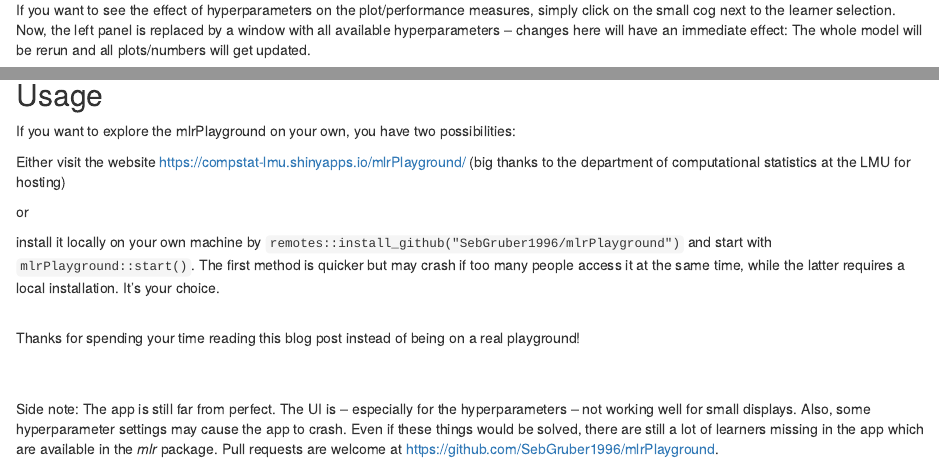
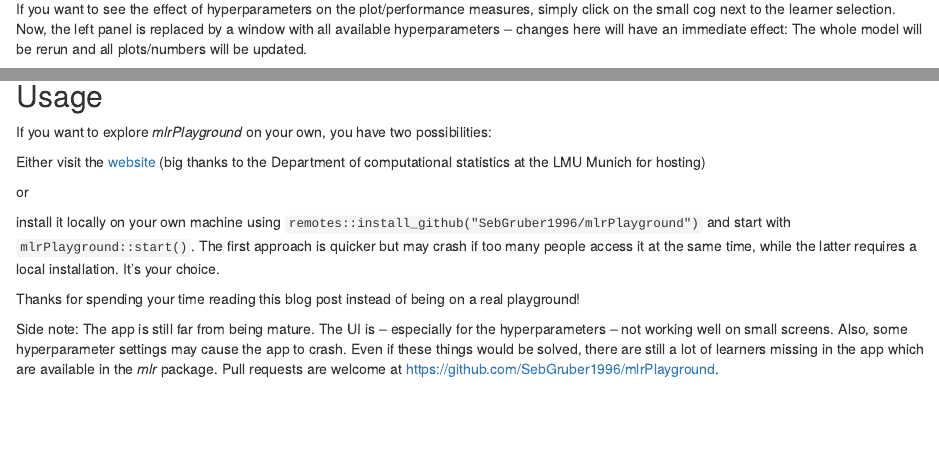
Before and after one commit to mlr-org/mlr-web, an R Markdown document (content/docs/2019-06-23-introducing-mlrplayground.Rmd): the page in a window 1100 px wide, from 1260 px down before the commit and from 1340 px down after it, so that both start at the same text, and a second part further down, joined at a grey line. Rendered offline with R 4.5, knitr and Pandoc, with nearby package versions; drawn as R Markdown's standard HTML page in place of the format the file asks for.

Commit message:
small changes

```diff
--- a/content/docs/2019-06-23-introducing-mlrplayground.Rmd
+++ b/content/docs/2019-06-23-introducing-mlrplayground.Rmd
@@ -83,5 +92,5 @@ What's particularly interesting for the latter is the configurable ratio of trai
 If you want to see the effect of hyperparameters on the plot/performance measures, simply click on the small cog next to the learner selection.
-Now, the left panel is replaced by a window with all available hyperparameters – changes here will have an immediate effect: The whole model will be rerun and all plots/numbers will get updated.
+Now, the left panel is replaced by a window with all available hyperparameters – changes here will have an immediate effect: The whole model will be rerun and all plots/numbers will be updated.
 
 ![](/images/2019-06-23-introducing-mlrplayground/03_parameters.gif)
 
@@ -109,26 +121,23 @@ It shows how well the learner can separate the classes (the bigger the area unde
 
 ## Usage
 
-If you want to explore the mlrPlayground on your own, you have two possibilities:
+If you want to explore _mlrPlayground_ on your own, you have two possibilities:
 
-Either visit the website https://compstat-lmu.shinyapps.io/mlrPlayground/ (big thanks to the department of computational statistics at the LMU for hosting)
+Either visit the [website](https://compstat-lmu.shinyapps.io/mlrPlayground/) (big thanks to the Department of computational statistics at the LMU Munich for hosting)
 
 or
 
-install it locally on your own machine by `remotes::install_github("SebGruber1996/mlrPlayground")`
-and start with ``mlrPlayground::start()``.
-The first method is quicker but may crash if too many people access it at the same time, while the latter requires a local installation.
+install it locally on your own machine using `remotes::install_github("SebGruber1996/mlrPlayground")`
+and start with `mlrPlayground::start()`.
+The first approach is quicker but may crash if too many people access it at the same time, while the latter requires a local installation.
 It's your choice.
-<br/>
 <br/>
 
 Thanks for spending your time reading this blog post instead of being on a real playground!
 <br/>
-<br/>
-<br/>
 
-Side note: The app is still far from perfect.
-The UI is -- especially for the hyperparameters -- not working well for small displays.
+Side note: The app is still far from being mature.
+The UI is -- especially for the hyperparameters -- not working well on small screens.
 Also, some hyperparameter settings may cause the app to crash.
 Even if these things would be solved, there are still a lot of learners missing in the app which are available in the _mlr_ package.
 Pull requests are welcome at https://github.com/SebGruber1996/mlrPlayground.
```
Also changed, not shown: content/docs/2019-06-23-introducing-mlrplayground.Rmd (30 more changed lines), 1 other file.
